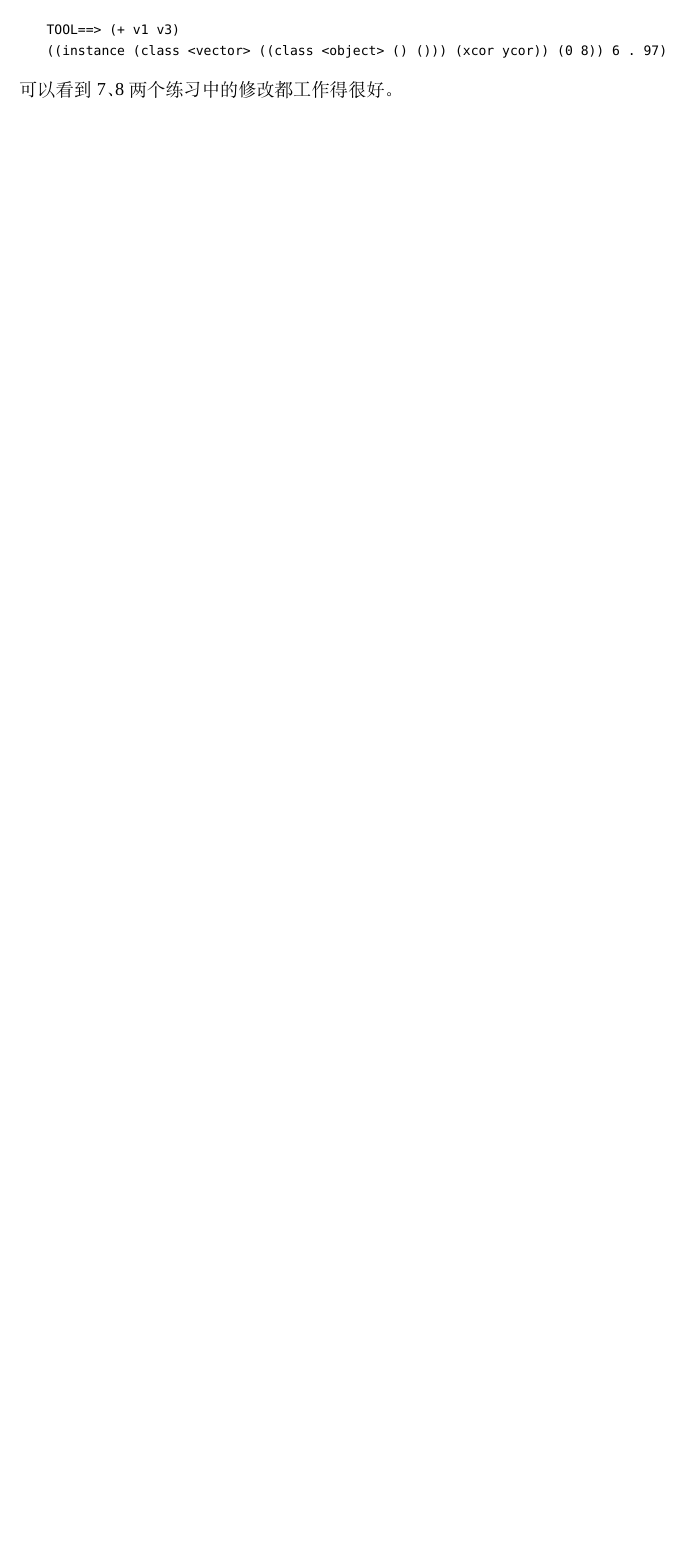
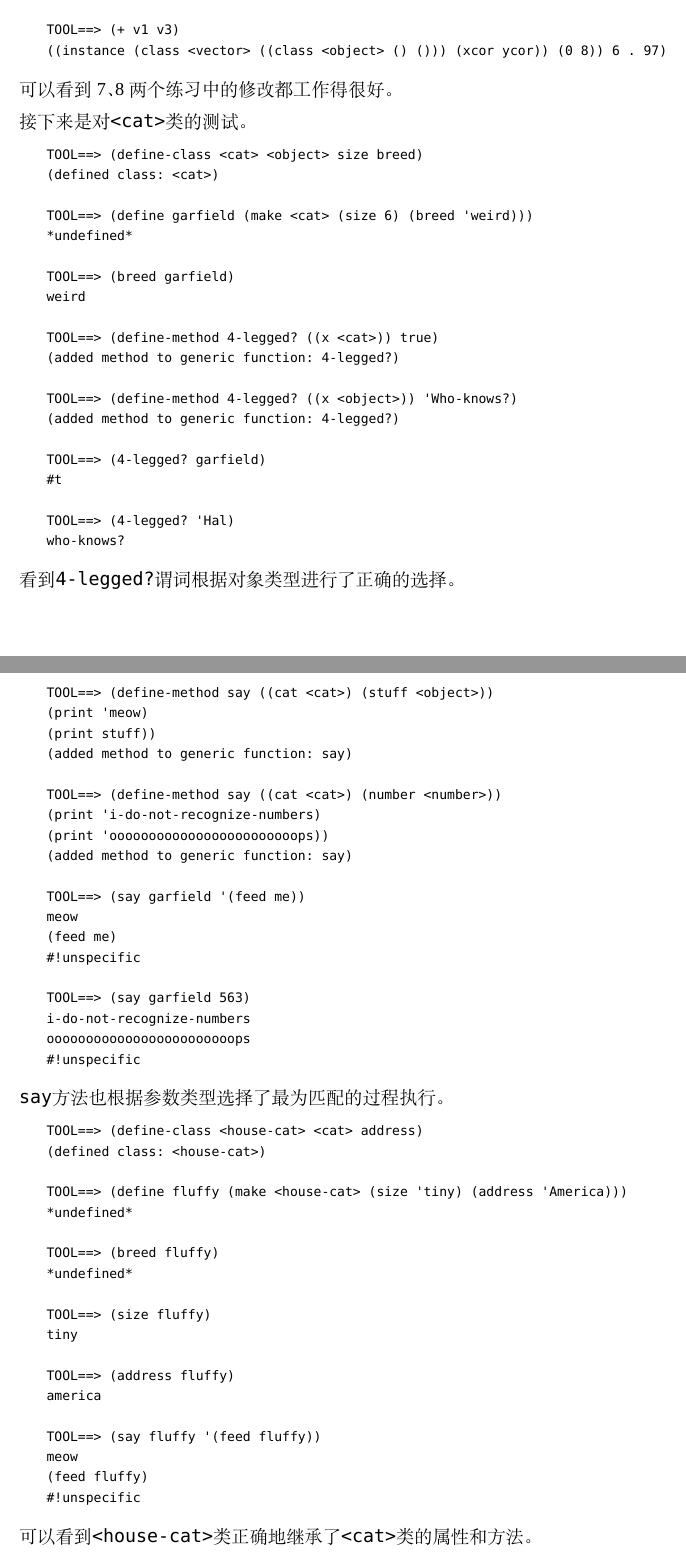
Before and after one commit to woodcutknife/sicp, a LaTeX document (oop/report/report.tex): part of page 6 of 6 before the commit and two parts of pages 6 and 7 of 9 after it, the two joined at a grey line, cut so that both start at the same text, the shorter picture padded with empty space. Compiled offline with XeLaTeX; a missing font is replaced by an installed copy or a similar font.

Commit message:
add homeword 20140607

```diff
--- a/oop/report/report.tex
+++ b/oop/report/report.tex
@@ -302,3 +302,80 @@ TOOL==> (+ v1 v3)
 
 可以看到7、8两个练习中的修改都工作得很好。
 
+接下来是对\code{<cat>}类的测试。
+
+\beginlisp
+TOOL==> (define-class <cat> <object> size breed)
+(defined class: <cat>)
+\null
+TOOL==> (define garfield (make <cat> (size 6) (breed 'weird)))
+*undefined*
+\null
+TOOL==> (breed garfield)
+weird
+\null
+TOOL==> (define-method 4-legged? ((x <cat>)) true)
+(added method to generic function: 4-legged?)
+\null
+TOOL==> (define-method 4-legged? ((x <object>)) 'Who-knows?)
+(added method to generic function: 4-legged?)
+\null
+TOOL==> (4-legged? garfield)
+\#t
+\null
+TOOL==> (4-legged? 'Hal)
+who-knows?
+\null
+\endlisp
+
+看到\code{4-legged?}谓词根据对象类型进行了正确的选择。
+
+\beginlisp
+TOOL==> (define-method say ((cat <cat>) (stuff <object>))
+  (print 'meow)
+  (print stuff))
+(added method to generic function: say)
+\null
+TOOL==> (define-method say ((cat <cat>) (number <number>))
+  (print 'i-do-not-recognize-numbers)
+  (print 'oooooooooooooooooooooooops))
+(added method to generic function: say)
+\null
+TOOL==> (say garfield '(feed me))
+meow
+(feed me)
+\#!unspecific
+\null
+TOOL==> (say garfield 563)
+i-do-not-recognize-numbers
+oooooooooooooooooooooooops
+\#!unspecific
+\null
+\endlisp
+
+\code{say}方法也根据参数类型选择了最为匹配的过程执行。
+
+\beginlisp
+TOOL==> (define-class <house-cat> <cat> address)
+(defined class: <house-cat>)
+\null
+TOOL==> (define fluffy (make <house-cat> (size 'tiny) (address 'America)))
+*undefined*
+\null
+TOOL==> (breed fluffy)
+*undefined*
+\null
+TOOL==> (size fluffy)
+tiny
+\null
+TOOL==> (address fluffy)
+america
+\null
+TOOL==> (say fluffy '(feed fluffy))
+meow
+(feed fluffy)
+\#!unspecific
+\null
+\endlisp
+
+可以看到\code{<house-cat>}类正确地继承了\code{<cat>}类的属性和方法。
```
Also changed, not shown: oop/report/report.pdf, oop/report/report.tex (81 more changed lines), 5 other files.
